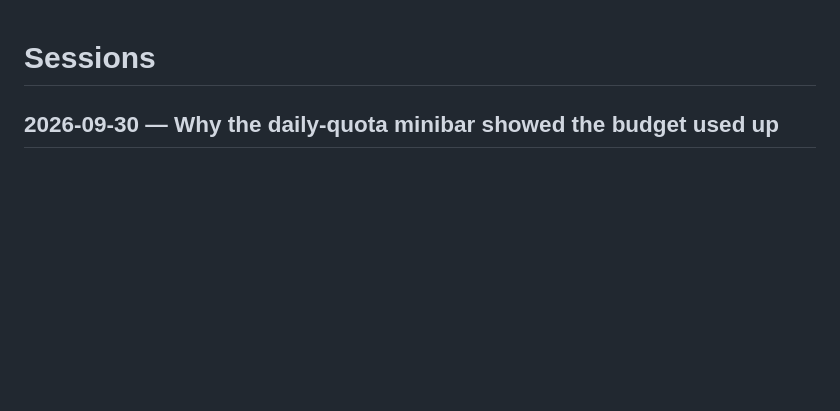
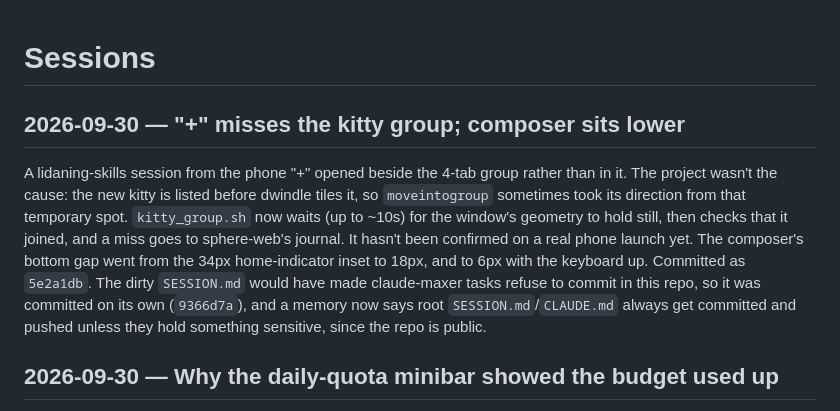
Before and after one commit to relidaning/floatingsphere, a Markdown page: SESSION.md, the part around the change. GitHub-like rendering; blank space fills up the shorter version.

Commit message:
SESSION.md: notes from the 2026-09-30 kitty group / composer session
Co-Authored-By: Claude Opus 5.5 <noreply@anthropic.com>

```diff
--- a/SESSION.md
+++ b/SESSION.md
@@ -1,4 +1,7 @@
 # Sessions
+
+## 2026-09-30 — "+" misses the kitty group; composer sits lower
+A lidaning-skills session from the phone "+" opened beside the 4-tab group rather than in it. The project wasn't the cause: the new kitty is listed before dwindle tiles it, so `moveintogroup` sometimes took its direction from that temporary spot. `kitty_group.sh` now waits (up to ~10s) for the window's geometry to hold still, then checks that it joined, and a miss goes to sphere-web's journal. It hasn't been confirmed on a real phone launch yet. The composer's bottom gap went from the 34px home-indicator inset to 18px, and to 6px with the keyboard up. Committed as `5e2a1db`. The dirty `SESSION.md` would have made claude-maxer tasks refuse to commit in this repo, so it was committed on its own (`9366d7a`), and a memory now says root `SESSION.md`/`CLAUDE.md` always get committed and pushed unless they hold something sensitive, since the repo is public.
 
 ## 2026-09-30 — Why the daily-quota minibar showed the budget used up
 Q&A only, no code changed. The red minibar was correct: 7d went from 18% at midnight to 56% (38 pp used) against maxer's 31.9 pp budget for the day ((95% target − 18%) / 2.42 days to the Thu Oct 1 10:00 reset, ceiling 49.9%), about 119% of it.
```
